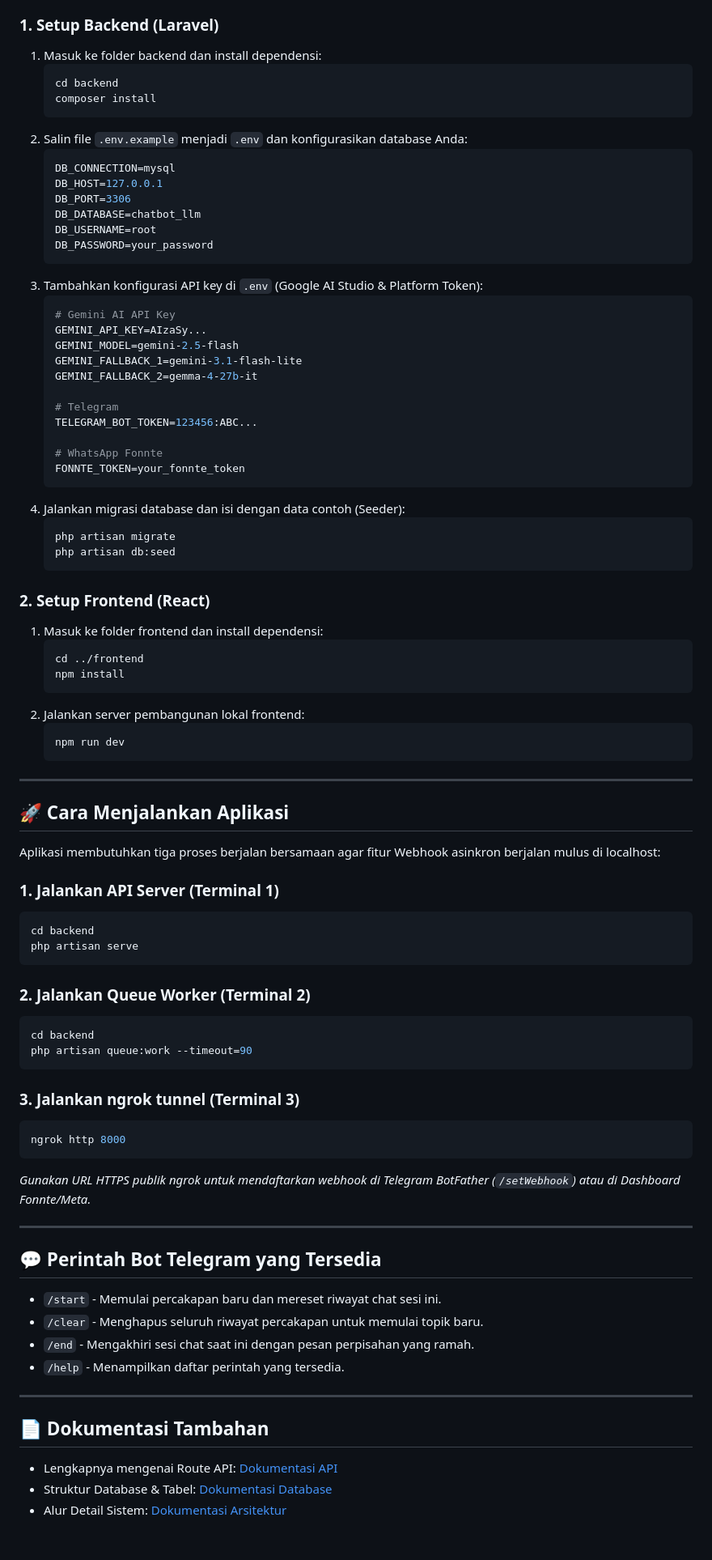
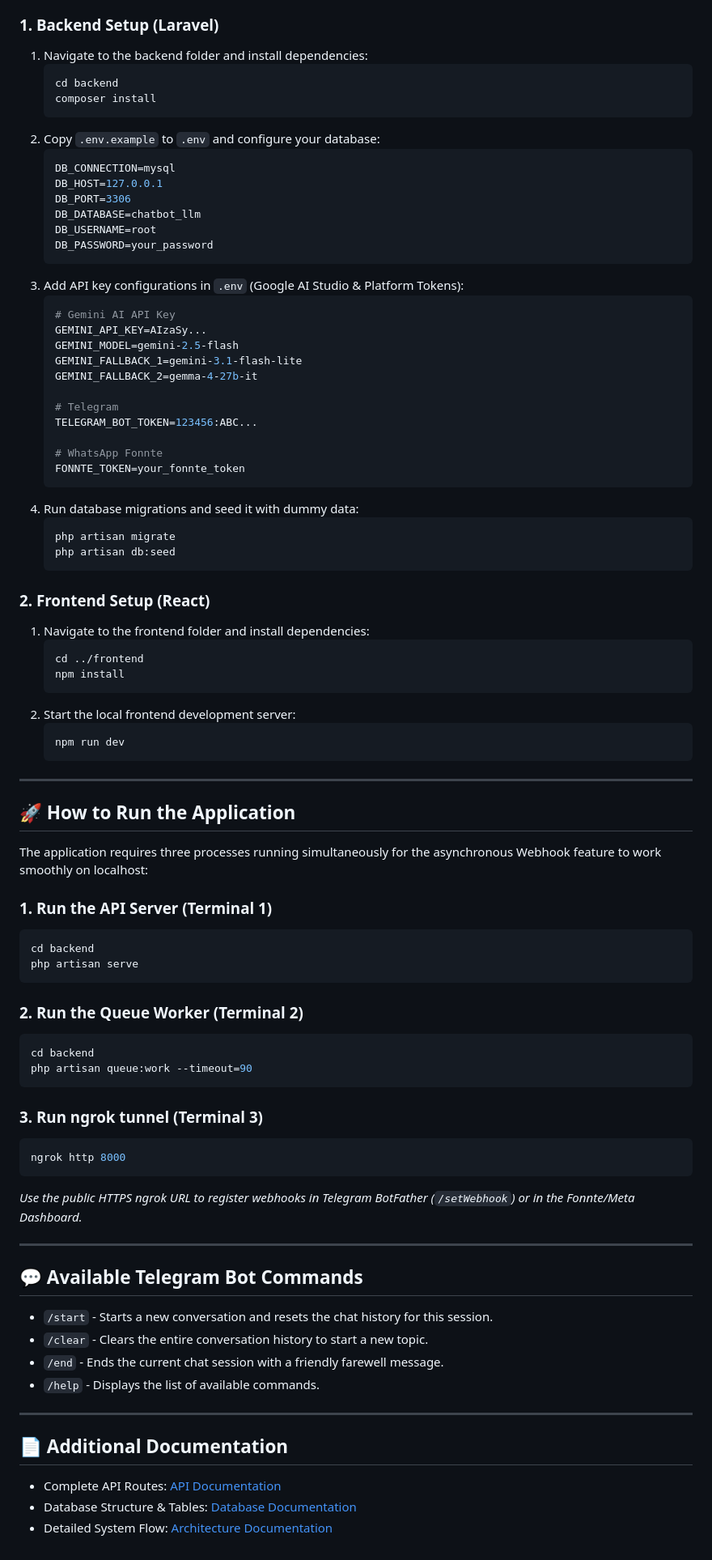
Before and after one commit to Youngstg/Digo-Chatbot, a Markdown page: README.md, the part around one of its changes. Shown at 81% size. Rendered like a GitHub page.

````diff
--- a/README.md
+++ b/README.md
@@ -82,14 +86,14 @@ D:\chatbot_llm\
 * Composer
 * MySQL Database
 
-### 1. Setup Backend (Laravel)
+### 1. Backend Setup (Laravel)
 
-1. Masuk ke folder backend dan install dependensi:
+1. Navigate to the backend folder and install dependencies:
    ```bash
    cd backend
    composer install
    ```
-2. Salin file `.env.example` menjadi `.env` dan konfigurasikan database Anda:
+2. Copy `.env.example` to `.env` and configure your database:
    ```env
    DB_CONNECTION=mysql
    DB_HOST=127.0.0.1
@@ -98,7 +102,7 @@ D:\chatbot_llm\
    DB_USERNAME=root
    DB_PASSWORD=your_password
    ```
-3. Tambahkan konfigurasi API key di `.env` (Google AI Studio & Platform Token):
+3. Add API key configurations in `.env` (Google AI Studio & Platform Tokens):
    ```env
    # Gemini AI API Key
    GEMINI_API_KEY=AIzaSy...
@@ -112,59 +116,59 @@ D:\chatbot_llm\
    # WhatsApp Fonnte
    FONNTE_TOKEN=your_fonnte_token
    ```
-4. Jalankan migrasi database dan isi dengan data contoh (Seeder):
+4. Run database migrations and seed it with dummy data:
    ```bash
    php artisan migrate
    php artisan db:seed
    ```
 
-### 2. Setup Frontend (React)
+### 2. Frontend Setup (React)
 
-1. Masuk ke folder frontend dan install dependensi:
+1. Navigate to the frontend folder and install dependencies:
    ```bash
    cd ../frontend
    npm install
    ```
-2. Jalankan server pembangunan lokal frontend:
+2. Start the local frontend development server:
    ```bash
    npm run dev
    ```
 
 ---
 
-## 🚀 Cara Menjalankan Aplikasi
+## 🚀 How to Run the Application
 
-Aplikasi membutuhkan tiga proses berjalan bersamaan agar fitur Webhook asinkron berjalan mulus di localhost:
+The application requires three processes running simultaneously for the asynchronous Webhook feature to work smoothly on localhost:
 
-### 1. Jalankan API Server (Terminal 1)
+### 1. Run the API Server (Terminal 1)
 ```bash
 cd backend
 php artisan serve
 ```
 
-### 2. Jalankan Queue Worker (Terminal 2)
+### 2. Run the Queue Worker (Terminal 2)
 ```bash
 cd backend
 php artisan queue:work --timeout=90
 ```
 
-### 3. Jalankan ngrok tunnel (Terminal 3)
+### 3. Run ngrok tunnel (Terminal 3)
 ```bash
 ngrok http 8000
 ```
-*Gunakan URL HTTPS publik ngrok untuk mendaftarkan webhook di Telegram BotFather (`/setWebhook`) atau di Dashboard Fonnte/Meta.*
+*Use the public HTTPS ngrok URL to register webhooks in Telegram BotFather (`/setWebhook`) or in the Fonnte/Meta Dashboard.*
 
 ---
 
-## 💬 Perintah Bot Telegram yang Tersedia
-* `/start` - Memulai percakapan baru dan mereset riwayat chat sesi ini.
-* `/clear` - Menghapus seluruh riwayat percakapan untuk memulai topik baru.
-* `/end` - Mengakhiri sesi chat saat ini dengan pesan perpisahan yang ramah.
-* `/help` - Menampilkan daftar perintah yang tersedia.
+## 💬 Available Telegram Bot Commands
+* `/start` - Starts a new conversation and resets the chat history for this session.
+* `/clear` - Clears the entire conversation history to start a new topic.
+* `/end` - Ends the current chat session with a friendly farewell message.
+* `/help` - Displays the list of available commands.
 
 ---
 
-## 📄 Dokumentasi Tambahan
-* Lengkapnya mengenai Route API: [Dokumentasi API](docs/api.md)
-* Struktur Database & Tabel: [Dokumentasi Database](docs/database.md)
-* Alur Detail Sistem: [Dokumentasi Arsitektur](docs/architecture.md)
+## 📄 Additional Documentation
+* Complete API Routes: [API Documentation](docs/api.md)
+* Database Structure & Tables: [Database Documentation](docs/database.md)
+* Detailed System Flow: [Architecture Documentation](docs/architecture.md)
````
Also changed, not shown: other parts of README.md (+32 -28 lines), README_IDN.md (added, +174 -0 lines).
